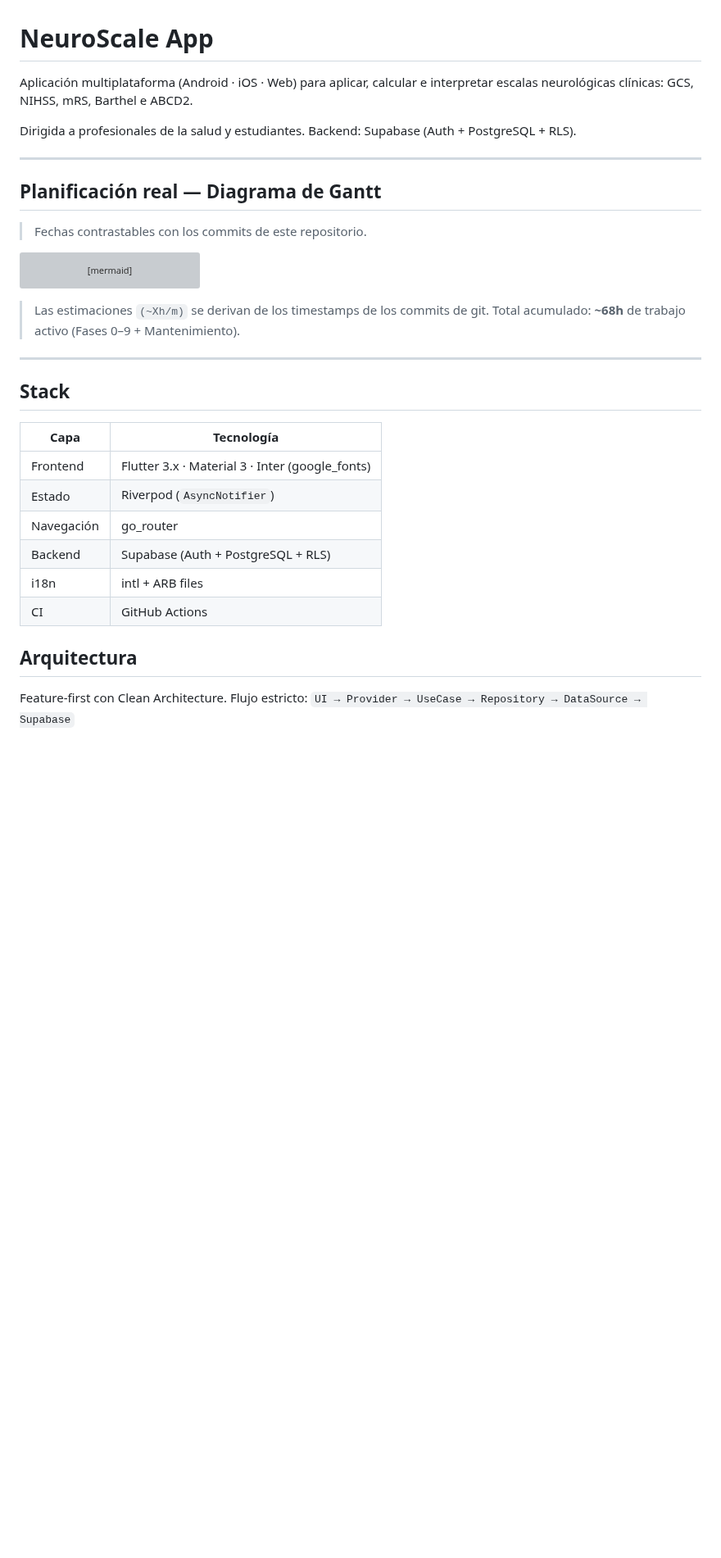
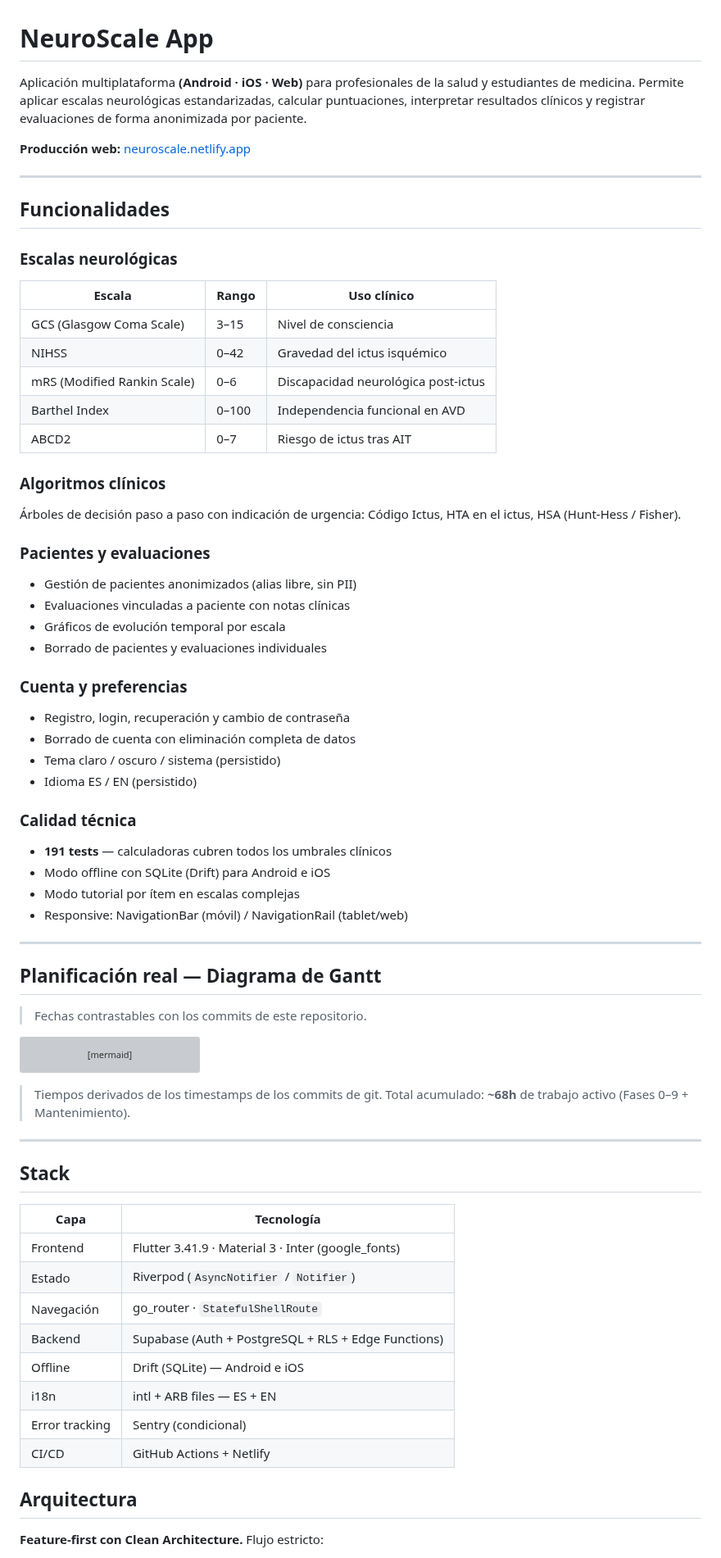
Before and after one commit to grisllo/NeuroScaleApp, a Markdown page: README.md, the part around one of its changes. Shown at 82% size. Drawn GitHub-style; blank space fills up the shorter version; grey boxes are pictures that could not be loaded.

Commit message:
docs(readme): actualizar descripcion, funcionalidades y stack al estado actual
- Header: anade URL Netlify, descripcion completa del proyecto
- Nueva seccion Funcionalidades: escalas, algoritmos, pacientes, cuenta, tests
- Stack: anade Drift, Edge Functions, Sentry, Netlify, go_router StatefulShellRoute
- Arquitectura: flujo detallado, offline-first, navegacion persistente
- Comandos: anade dart format, nota sobre env/dev.json
- Gantt: nota simplificada (sin referencias a ~ eliminadas)

Co-Authored-By: Claude Sonnet 4.6 <noreply@anthropic.com>

````diff
--- a/README.md
+++ b/README.md
@@ -1,8 +1,42 @@
 # NeuroScale App
 
-Aplicación multiplataforma (Android · iOS · Web) para aplicar, calcular e interpretar escalas neurológicas clínicas: GCS, NIHSS, mRS, Barthel e ABCD2.
+Aplicación multiplataforma **(Android · iOS · Web)** para profesionales de la salud y estudiantes de medicina. Permite aplicar escalas neurológicas estandarizadas, calcular puntuaciones, interpretar resultados clínicos y registrar evaluaciones de forma anonimizada por paciente.
 
-Dirigida a profesionales de la salud y estudiantes. Backend: Supabase (Auth + PostgreSQL + RLS).
+**Producción web:** [neuroscale.netlify.app](https://neuroscale.netlify.app)
+
+---
+
+## Funcionalidades
+
+### Escalas neurológicas
+| Escala | Rango | Uso clínico |
+|---|---|---|
+| GCS (Glasgow Coma Scale) | 3–15 | Nivel de consciencia |
+| NIHSS | 0–42 | Gravedad del ictus isquémico |
+| mRS (Modified Rankin Scale) | 0–6 | Discapacidad neurológica post-ictus |
+| Barthel Index | 0–100 | Independencia funcional en AVD |
+| ABCD2 | 0–7 | Riesgo de ictus tras AIT |
+
+### Algoritmos clínicos
+Árboles de decisión paso a paso con indicación de urgencia: Código Ictus, HTA en el ictus, HSA (Hunt-Hess / Fisher).
+
+### Pacientes y evaluaciones
+- Gestión de pacientes anonimizados (alias libre, sin PII)
+- Evaluaciones vinculadas a paciente con notas clínicas
+- Gráficos de evolución temporal por escala
+- Borrado de pacientes y evaluaciones individuales
+
+### Cuenta y preferencias
+- Registro, login, recuperación y cambio de contraseña
+- Borrado de cuenta con eliminación completa de datos
+- Tema claro / oscuro / sistema (persistido)
+- Idioma ES / EN (persistido)
+
+### Calidad técnica
+- **191 tests** — calculadoras cubren todos los umbrales clínicos
+- Modo offline con SQLite (Drift) para Android e iOS
+- Modo tutorial por ítem en escalas complejas
+- Responsive: NavigationBar (móvil) / NavigationRail (tablet/web)
 
 ---
 
@@ -81,7 +115,7 @@ gantt
     9.3 APK Android firmado (0.5h)           :done, f9c,  2026-05-09, 1d
 ```
 
-> Las estimaciones `(~Xh/m)` se derivan de los timestamps de los commits de git.
+> Tiempos derivados de los timestamps de los commits de git.
 > Total acumulado: **~68h** de trabajo activo (Fases 0–9 + Mantenimiento).
 
 ---
@@ -90,15 +124,16 @@ gantt
 
 | Capa | Tecnología |
 |---|---|
-| Frontend | Flutter 3.x · Material 3 · Inter (google_fonts) |
-| Estado | Riverpod (`AsyncNotifier`) |
-| Navegación | go_router |
-| Backend | Supabase (Auth + PostgreSQL + RLS) |
-| i18n | intl + ARB files |
-| CI | GitHub Actions |
+| Frontend | Flutter 3.41.9 · Material 3 · Inter (google_fonts) |
+| Estado | Riverpod (`AsyncNotifier` / `Notifier`) |
+| Navegación | go_router · `StatefulShellRoute` |
+| Backend | Supabase (Auth + PostgreSQL + RLS + Edge Functions) |
+| Offline | Drift (SQLite) — Android e iOS |
+| i18n | intl + ARB files — ES + EN |
+| Error tracking | Sentry (condicional) |
+| CI/CD | GitHub Actions + Netlify |
 
 ## Arquitectura
 
-Feature-first con Clean Architecture. Flujo estricto:
-`UI → Provider → UseCase → Repository → DataSource → Supabase`
+**Feature-first con Clean Architecture.** Flujo estricto:
 
````
Also changed, not shown: other parts of README.md (+17 -5 lines).
